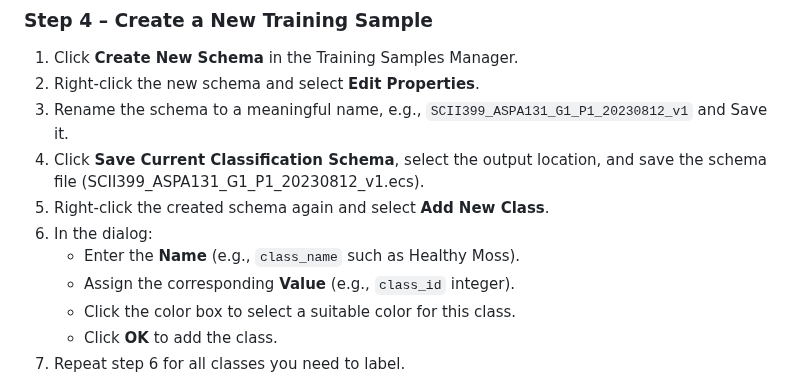
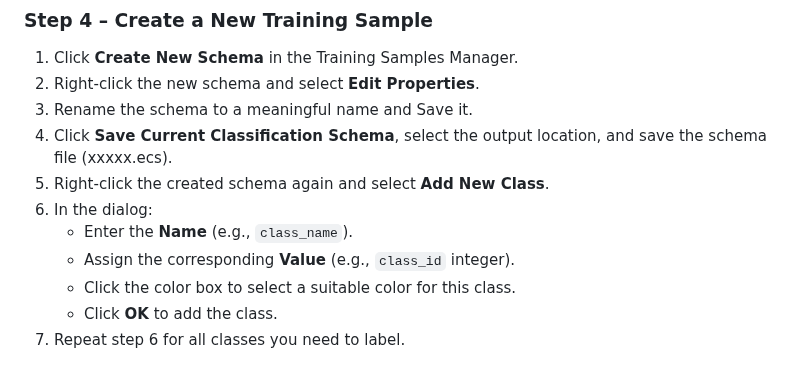
Before and after one commit to Narmilan-A/Smart-Vegetation-Mapping-Workshop, a Markdown page: Activity 2 - Data_labelling/Activity 2.5 - Using_ArcGIS_Pro_for_Annotation.md, the part around one of its changes. GitHub-like rendering.

```diff
--- a/Activity 2 - Data_labelling/Activity 2.5 - Using_ArcGIS_Pro_for_Annotation.md
+++ b/Activity 2 - Data_labelling/Activity 2.5 - Using_ArcGIS_Pro_for_Annotation.md
@@ -41,11 +41,11 @@ The first method utilises the advanced capabilities of ArcGIS Pro (v3.1 or highe
 ### Step 4 – Create a New Training Sample
 1. Click **Create New Schema** in the Training Samples Manager.
 2. Right-click the new schema and select **Edit Properties**.
-3. Rename the schema to a meaningful name, e.g., `SCII399_ASPA131_G1_P1_20230812_v1` and Save it.
-4. Click **Save Current Classification Schema**, select the output location, and save the schema file (SCII399_ASPA131_G1_P1_20230812_v1.ecs).
+3. Rename the schema to a meaningful name and Save it.
+4. Click **Save Current Classification Schema**, select the output location, and save the schema file (xxxxx.ecs).
 5. Right-click the created schema again and select **Add New Class**.
 6. In the dialog:
-   - Enter the **Name** (e.g., `class_name` such as Healthy Moss).
+   - Enter the **Name** (e.g., `class_name`).
    - Assign the corresponding **Value** (e.g., `class_id` integer).
    - Click the color box to select a suitable color for this class.
    - Click **OK** to add the class.
```
Also changed, not shown: other parts of Activity 2 - Data_labelling/Activity 2.5 - Using_ArcGIS_Pro_for_Annotation.md (+0 -6 lines).
